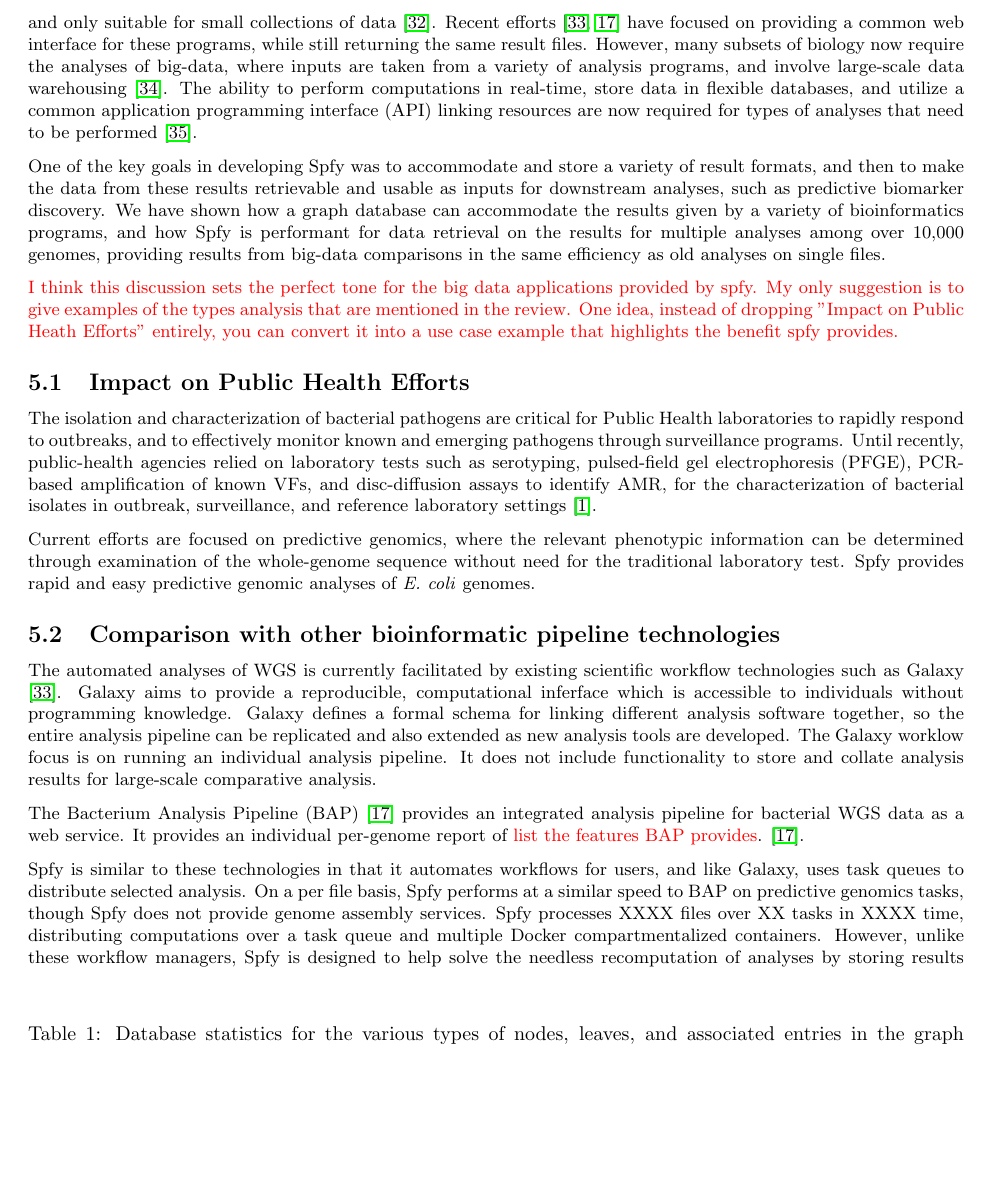
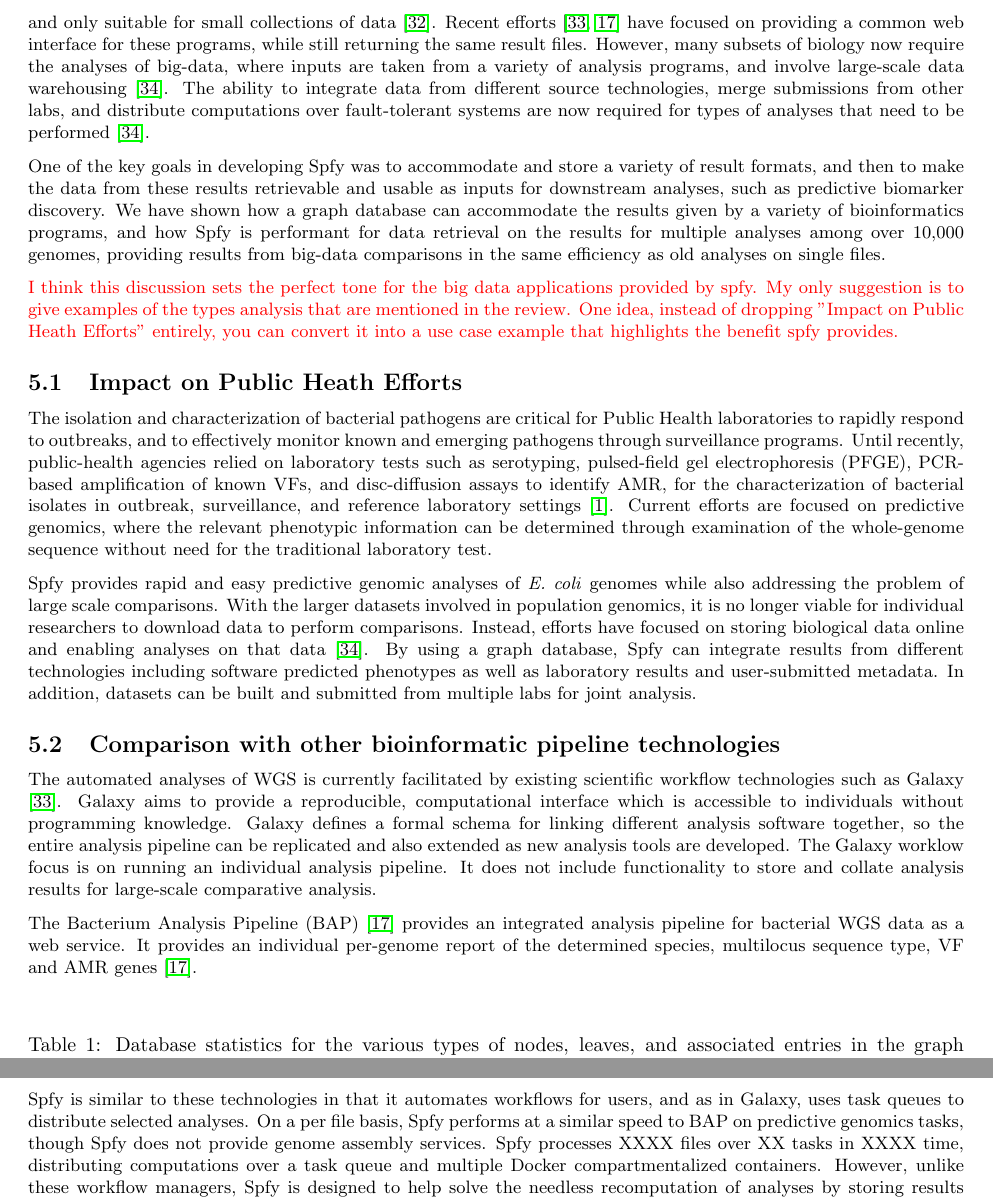
Before and after one commit to superphy/paper_platform, a LaTeX paper (paper-webserver.tex): part of page 8 of 12 before the commit and two parts of pages 8 and 9 of 12 after it, the two joined at a grey line, cut so that both start at the same text, the shorter picture padded with empty space. Compiled offline with pdfLaTeX.

Commit message:
Added how we address the pts in the review paper.

```diff
--- a/paper-webserver.tex
+++ b/paper-webserver.tex
@@ -282,31 +282,31 @@ Many bioinformatics software programs have been developed \textit{ad hoc}, with
 Such tools were often script-based, with custom data formats, and only suitable for small collections of data \cite{de2015trends}.
 Recent efforts \cite{goecks2010galaxy,thomsen2016bacterial} have focused on providing a common web interface for these programs, while still returning the same result files.
 However, many subsets of biology now require the analyses of big-data, where inputs are taken from a variety of analysis programs, and involve large-scale data warehousing \cite{schatz2015biological}.
-The ability to perform computations in real-time, store data in flexible databases, and utilize a common application programming interface (API) linking resources are now required for types of analyses that need to be performed \cite{swaminathan2016review}.
+The ability to integrate data from different source technologies, merge submissions from other labs, and distribute computations over fault-tolerant systems are now required for types of analyses that need to be performed \cite{schatz2015biological}.
 
 One of the key goals in developing Spfy was to accommodate and store a variety of result formats, and then to make the data from these results retrievable and usable as inputs for downstream analyses, such as predictive biomarker discovery. We have shown how a graph database can accommodate the results given by a variety of bioinformatics programs, and how Spfy is performant for data retrieval on the results for multiple analyses among over 10,000 genomes, providing results from big-data comparisons in the same efficiency as old analyses on single files.
 
 \mwcomment{I think this discussion sets the perfect tone for the big data applications provided by spfy. My only suggestion is to give examples of the types analysis that are mentioned in the review. One idea, instead of dropping "Impact on Public Heath Efforts" entirely, you can convert it into a use case example that highlights the benefit spfy provides.}
 
-\subsection{Impact on Public Health Efforts}
+\subsection{Impact on Public Heath Efforts}
 
 % para
 % focus on application
 The isolation and characterization of bacterial pathogens are critical for Public Health laboratories to rapidly respond to outbreaks, and to effectively monitor known and emerging pathogens through surveillance programs.
-Until recently, public-health agencies relied on laboratory tests such as serotyping, pulsed-field gel electrophoresis (PFGE), PCR-based amplification of known VFs, and disc-diffusion assays to identify AMR, for the characterization of bacterial isolates in outbreak, surveillance, and reference laboratory settings \cite{ronholm2016navigating}.
+Until recently, public-health agencies relied on laboratory tests such as serotyping, pulsed-field gel electrophoresis (PFGE), PCR-based amplification of known VFs, and disc-diffusion assays to identify AMR, for the characterization of bacterial isolates in outbreak, surveillance, and reference laboratory settings \cite{ronholm2016navigating}. Current efforts are focused on predictive genomics, where the relevant phenotypic information can be determined through examination of the whole-genome sequence without need for the traditional laboratory test.
 
-Current efforts are focused on predictive genomics, where the relevant phenotypic information can be determined through examination of the whole-genome sequence without need for the traditional laboratory test. Spfy provides rapid and easy predictive genomic analyses of \textit{E. coli} genomes.
+Spfy provides rapid and easy predictive genomic analyses of \textit{E. coli} genomes while also addressing the problem of large scale comparisons. With the larger datasets involved in population genomics, it is no longer viable for individual researchers to download data to perform comparisons. Instead, efforts have focused on storing biological data online and enabling analyses on that data \cite{schatz2015biological}. By using a graph database, Spfy can integrate results from  different technologies including software predicted phenotypes as well as laboratory results and user-submitted metadata. In addition, datasets can be built and submitted from multiple labs for joint analysis.
 
 \subsection{Comparison with other bioinformatic pipeline technologies}
 % trying to cut down on details that would be better suited for the "Implemntation" section.
 
 
 % namely galaxy
-The automated analyses of WGS is currently facilitated by existing scientific workflow technologies such as Galaxy \cite{goecks2010galaxy}. Galaxy aims to provide a reproducible, computational inferface which is accessible to individuals without programming knowledge. Galaxy defines a formal schema for linking different analysis software together, so the entire analysis pipeline can be replicated and also extended as new analysis tools are developed. The Galaxy worklow focus is on running an individual analysis pipeline. It does not include functionality to store and collate analysis results for large-scale comparative analysis.
+The automated analyses of WGS is currently facilitated by existing scientific workflow technologies such as Galaxy \cite{goecks2010galaxy}. Galaxy aims to provide a reproducible, computational interface which is accessible to individuals without programming knowledge. Galaxy defines a formal schema for linking different analysis software together, so the entire analysis pipeline can be replicated and also extended as new analysis tools are developed. The Galaxy worklow focus is on running an individual analysis pipeline. It does not include functionality to store and collate analysis results for large-scale comparative analysis.
 
-The Bacterium Analysis Pipeline (BAP) \cite{thomsen2016bacterial} provides an integrated analysis pipeline for bacterial WGS data as a web service. It provides an individual per-genome report of \mwcomment{list the features BAP provides}. \cite{thomsen2016bacterial}.
+The Bacterium Analysis Pipeline (BAP) \cite{thomsen2016bacterial} provides an integrated analysis pipeline for bacterial WGS data as a web service. It provides an individual per-genome report of the determined species, multilocus sequence type, VF and AMR genes \cite{thomsen2016bacterial}.
 
-Spfy is similar to these technologies in that it automates workflows for users, and like Galaxy, uses task queues to distribute selected analysis.
+Spfy is similar to these technologies in that it automates workflows for users, and as in Galaxy, uses task queues to distribute selected analyses.
 % re: Matt "2. When comparing to IRIDA, BAP etc., can mention some differences with Superphy, e.g. the storage of interim result data that allows downstream integrated analysis"
 On a per file basis, Spfy performs at a similar speed to BAP on predictive genomics tasks, though Spfy does not provide genome assembly services.
 Spfy processes XXXX files over XX tasks in XXXX time, distributing computations over a task queue and multiple Docker compartmentalized containers.
```
Also changed, not shown: 1 other file.
